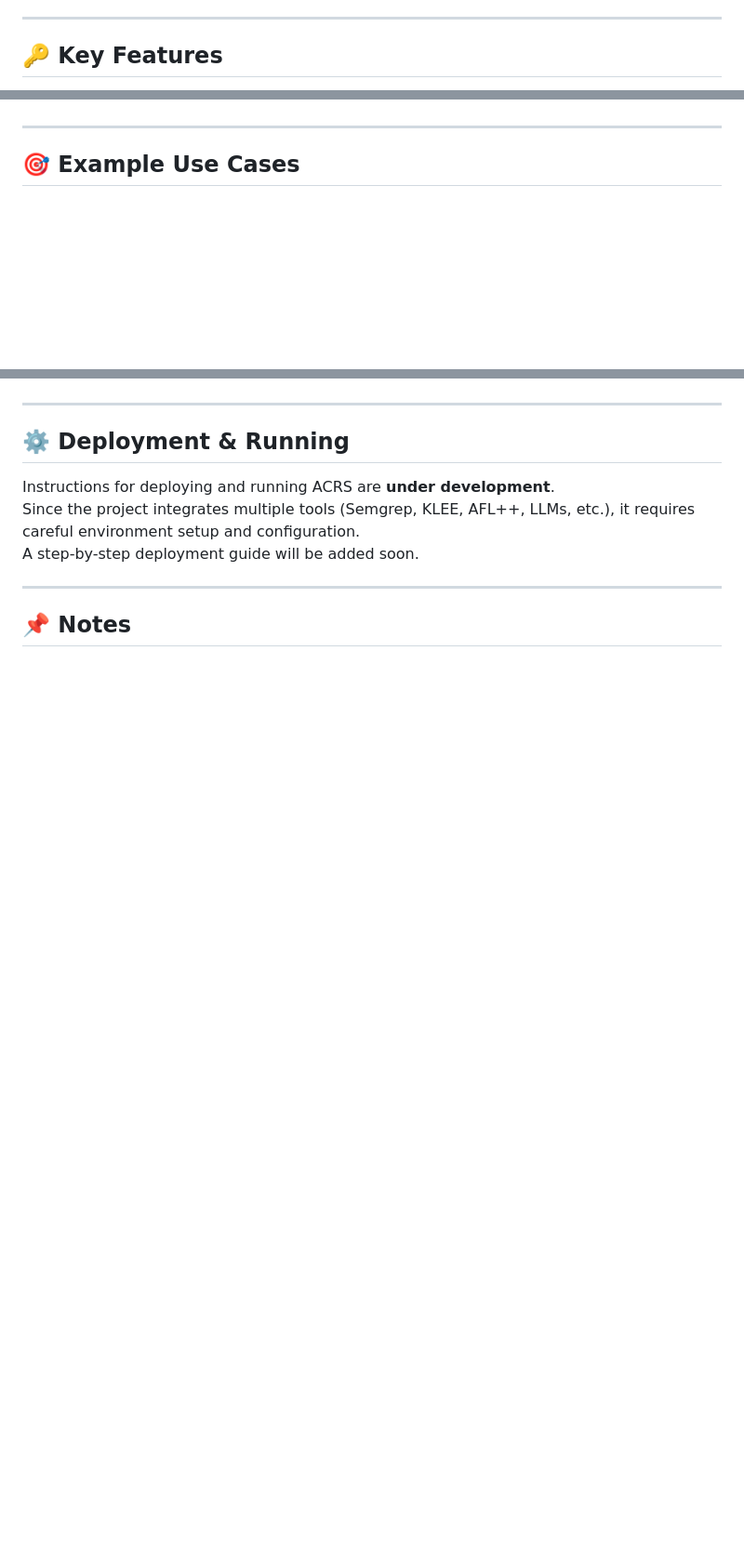
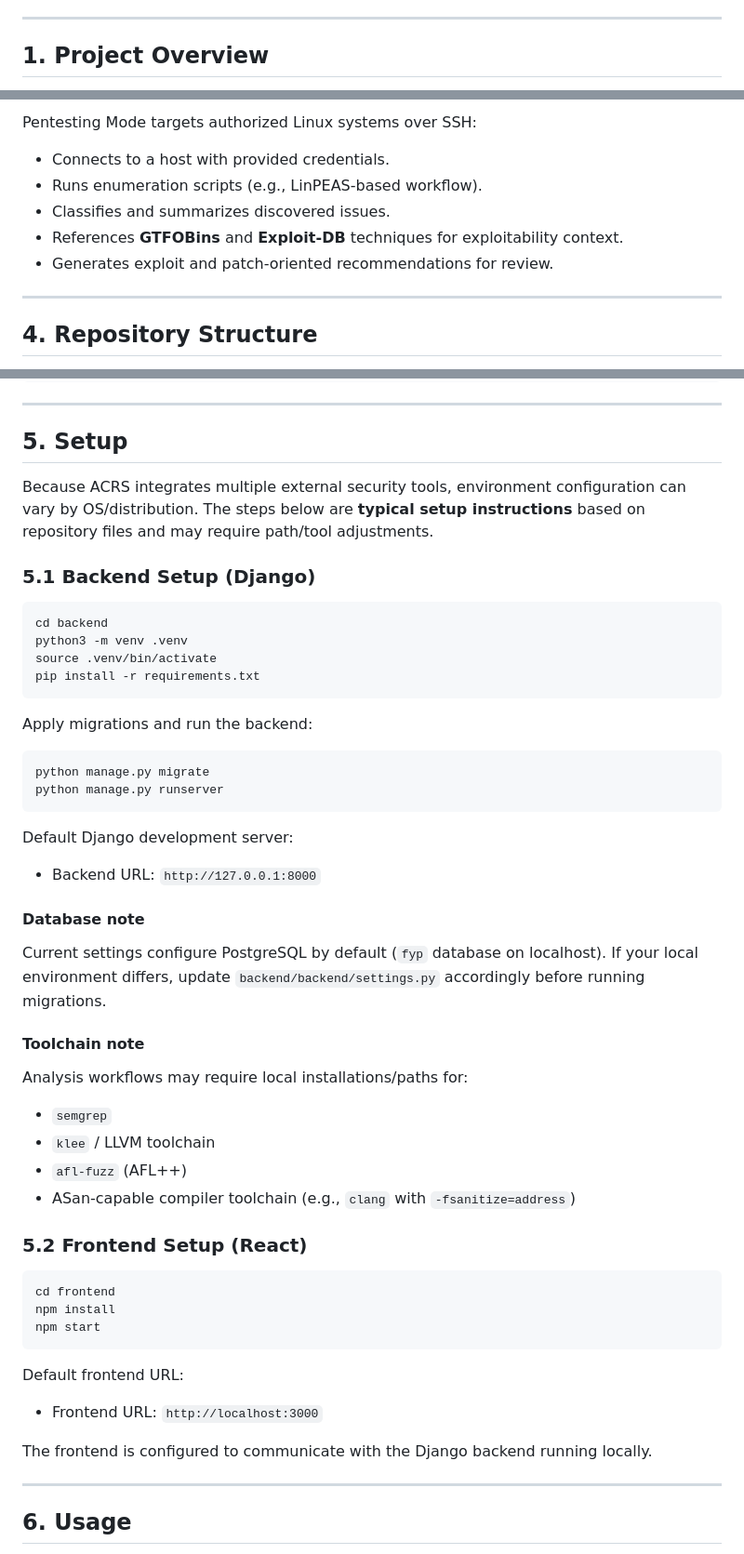
Before and after one commit to waseeq14/ACRS, a Markdown page: README.md, 3 parts joined by grey strips. Shown at 93% size. Rendered like a GitHub page; blank space fills up the shorter version.

````diff
--- a/README.md
+++ b/README.md
@@ -26,5 +6,5 @@ The system works in two main modes:
 
 ---
 
-## 🔑 Key Features
+## 1. Project Overview
 
@@ -58,5 +58,12 @@ Each run produces:
+Pentesting Mode targets authorized Linux systems over SSH:
+
+- Connects to a host with provided credentials.
+- Runs enumeration scripts (e.g., LinPEAS-based workflow).
+- Classifies and summarizes discovered issues.
+- References **GTFOBins** and **Exploit-DB** techniques for exploitability context.
+- Generates exploit and patch-oriented recommendations for review.
 
 ---
 
-## 🎯 Example Use Cases
+## 4. Repository Structure
 
@@ -67,13 +90,58 @@ Each run produces:
 
 ---
 
-## ⚙️ Deployment & Running
+## 5. Setup
 
-Instructions for deploying and running ACRS are **under development**.
-Since the project integrates multiple tools (Semgrep, KLEE, AFL++, LLMs, etc.), it requires careful environment setup and configuration.
-A step-by-step deployment guide will be added soon.
+Because ACRS integrates multiple external security tools, environment configuration can vary by OS/distribution. The steps below are **typical setup instructions** based on repository files and may require path/tool adjustments.
+
+### 5.1 Backend Setup (Django)
+
+```bash
+cd backend
+python3 -m venv .venv
+source .venv/bin/activate
+pip install -r requirements.txt
+```
+
+Apply migrations and run the backend:
+
+```bash
+python manage.py migrate
+python manage.py runserver
+```
+
+Default Django development server:
+
+- Backend URL: `http://127.0.0.1:8000`
+
+#### Database note
+
+Current settings configure PostgreSQL by default (`fyp` database on localhost). If your local environment differs, update `backend/backend/settings.py` accordingly before running migrations.
+
+#### Toolchain note
+
+Analysis workflows may require local installations/paths for:
+
+- `semgrep`
+- `klee` / LLVM toolchain
+- `afl-fuzz` (AFL++)
+- ASan-capable compiler toolchain (e.g., `clang` with `-fsanitize=address`)
+
+### 5.2 Frontend Setup (React)
+
+```bash
+cd frontend
+npm install
+npm start
+```
+
+Default frontend URL:
+
+- Frontend URL: `http://localhost:3000`
+
+The frontend is configured to communicate with the Django backend running locally.
 
 ---
 
-## 📌 Notes
+## 6. Usage
 
````
Also changed, not shown: other parts of README.md (+137 -56 lines).
